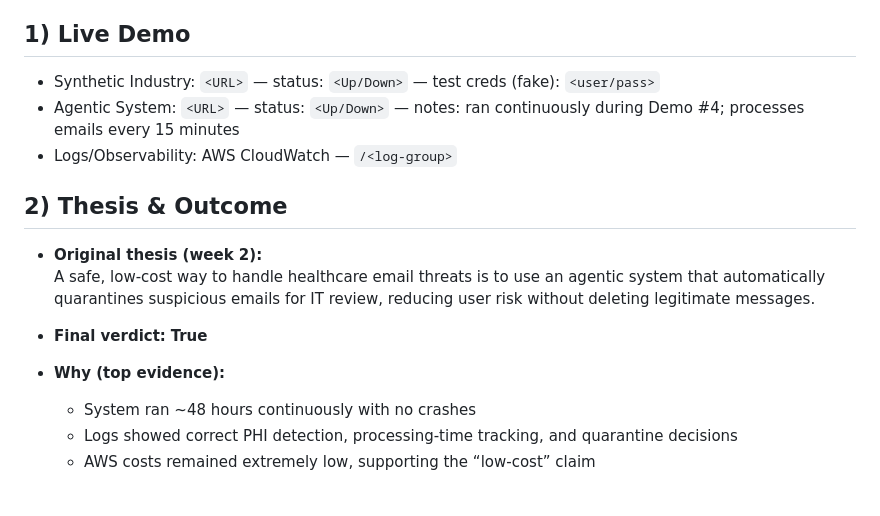
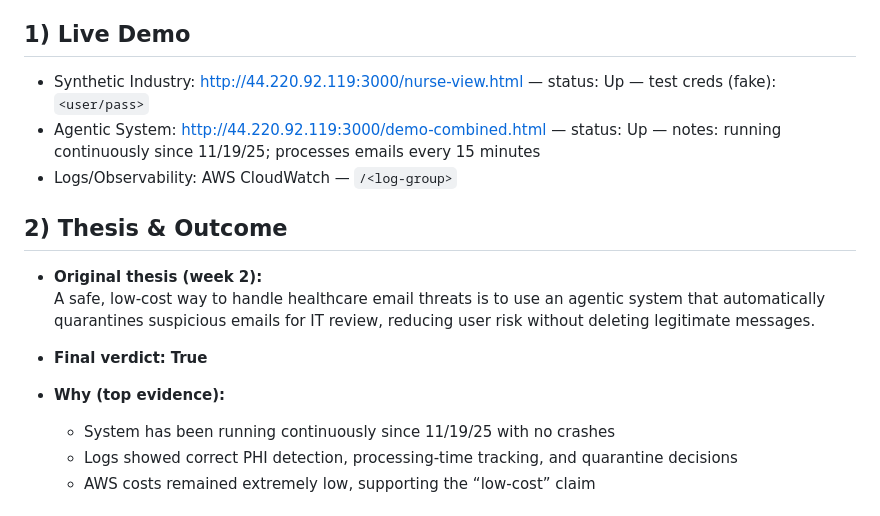
Before and after one commit to KatKho/healthcare-email-defense, a Markdown page: README.md, the part around the change. GitHub-like rendering.

```diff
--- a/README.md
+++ b/README.md
@@ -4,8 +4,8 @@ Team 6 — Kat, Jack, Kaibo, Mina
 An agentic email screener that automatically quarantines suspicious messages for IT review, reducing healthcare staff risk without deleting legitimate messages.
 
 ## 1) Live Demo
-- Synthetic Industry: `<URL>` — status: `<Up/Down>` — test creds (fake): `<user/pass>`
-- Agentic System: `<URL>` — status: `<Up/Down>` — notes: ran continuously during Demo #4; processes emails every 15 minutes
+ - Synthetic Industry: http://44.220.92.119:3000/nurse-view.html — status: Up — test creds (fake): `<user/pass>`
+ - Agentic System: http://44.220.92.119:3000/demo-combined.html — status: Up — notes: running continuously since 11/19/25; processes emails every 15 minutes
 - Logs/Observability: AWS CloudWatch — `/<log-group>`
 
 ## 2) Thesis & Outcome
@@ -15,7 +15,7 @@ An agentic email screener that automatically quarantines suspicious messages for
 - **Final verdict:** **True**
 
 - **Why (top evidence):**
-  - System ran ~48 hours continuously with no crashes
+  - System has been running continuously since 11/19/25 with no crashes
   - Logs showed correct PHI detection, processing-time tracking, and quarantine decisions
   - AWS costs remained extremely low, supporting the “low-cost” claim
 
```
